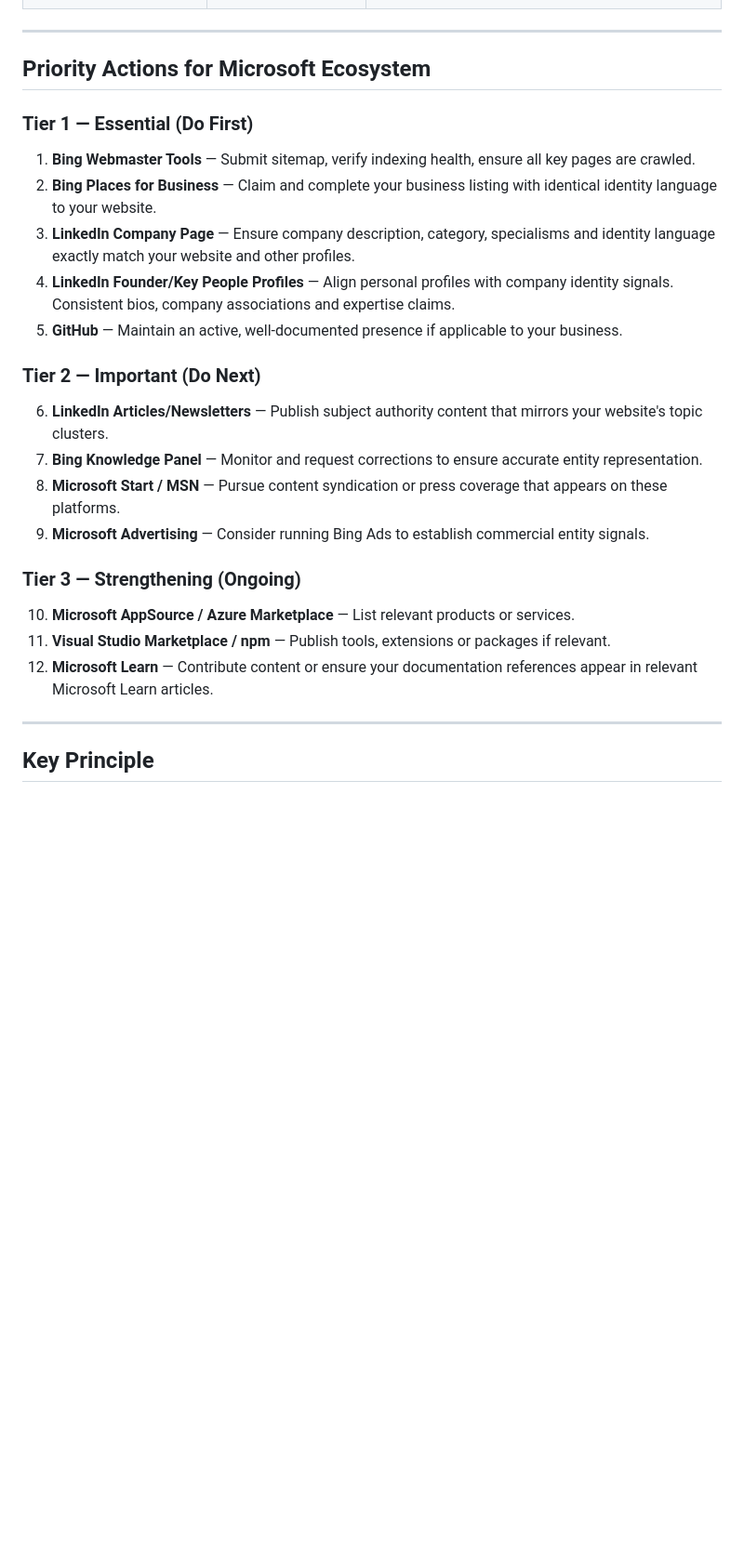
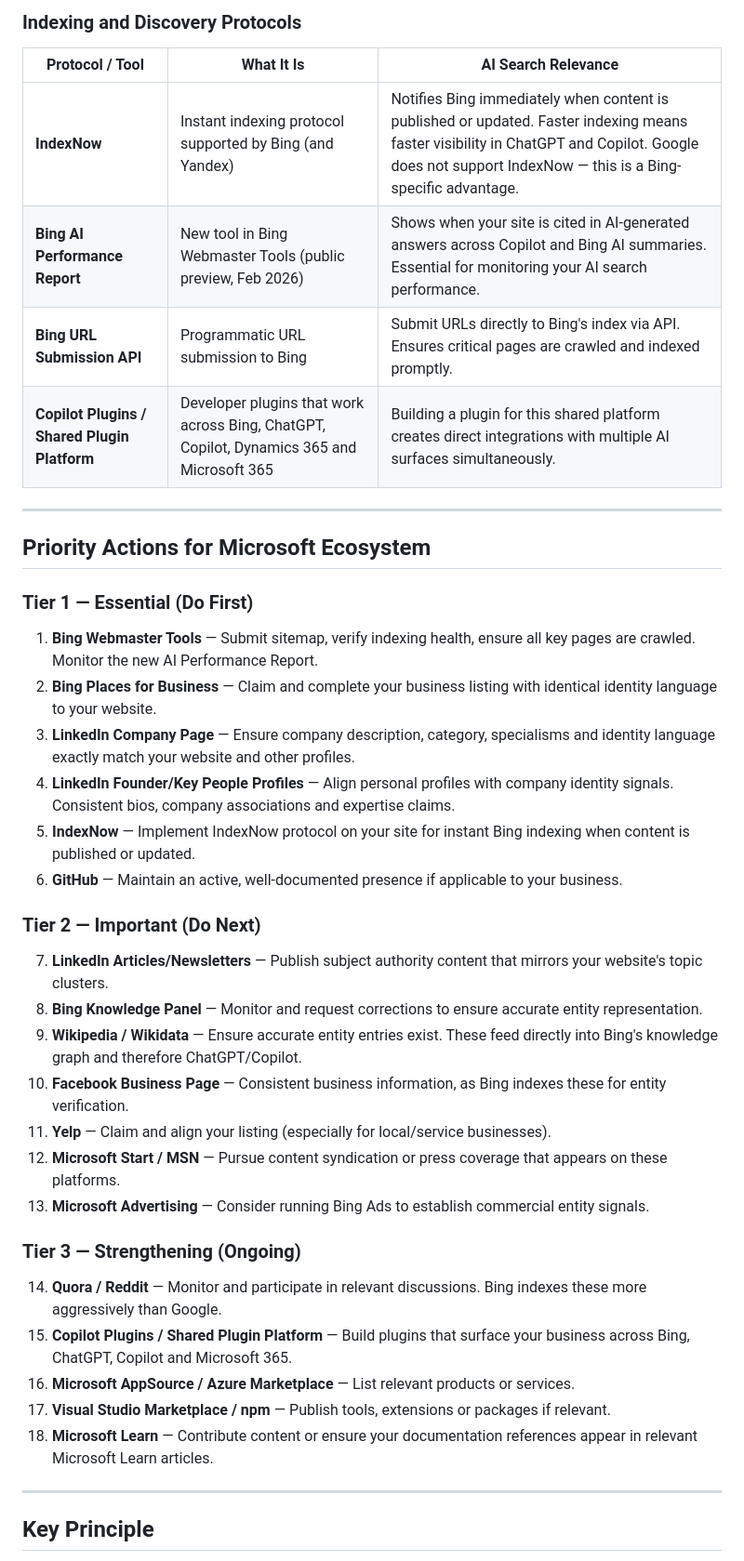
Before and after one commit to AdamParkerRank4AI/ai-search-framework, a Markdown page: Microsoft_Ecosystem_Play.md, the part around one of its changes. Shown at 93% size. GitHub-like rendering; blank space fills up the shorter version.

```diff
--- a/Microsoft_Ecosystem_Play.md
+++ b/Microsoft_Ecosystem_Play.md
@@ -71,27 +95,42 @@ ChatGPT and Microsoft Copilot both draw from Bing's index and weight Microsoft-o
+### Indexing and Discovery Protocols
+
+| Protocol / Tool | What It Is | AI Search Relevance |
+|----------------|-----------|---------------------|
+| **IndexNow** | Instant indexing protocol supported by Bing (and Yandex) | Notifies Bing immediately when content is published or updated. Faster indexing means faster visibility in ChatGPT and Copilot. Google does not support IndexNow — this is a Bing-specific advantage. |
+| **Bing AI Performance Report** | New tool in Bing Webmaster Tools (public preview, Feb 2026) | Shows when your site is cited in AI-generated answers across Copilot and Bing AI summaries. Essential for monitoring your AI search performance. |
+| **Bing URL Submission API** | Programmatic URL submission to Bing | Submit URLs directly to Bing's index via API. Ensures critical pages are crawled and indexed promptly. |
+| **Copilot Plugins / Shared Plugin Platform** | Developer plugins that work across Bing, ChatGPT, Copilot, Dynamics 365 and Microsoft 365 | Building a plugin for this shared platform creates direct integrations with multiple AI surfaces simultaneously. |
+
 ---
 
 ## Priority Actions for Microsoft Ecosystem
 
 ### Tier 1 — Essential (Do First)
 
-1. **Bing Webmaster Tools** — Submit sitemap, verify indexing health, ensure all key pages are crawled.
+1. **Bing Webmaster Tools** — Submit sitemap, verify indexing health, ensure all key pages are crawled. Monitor the new AI Performance Report.
 2. **Bing Places for Business** — Claim and complete your business listing with identical identity language to your website.
 3. **LinkedIn Company Page** — Ensure company description, category, specialisms and identity language exactly match your website and other profiles.
 4. **LinkedIn Founder/Key People Profiles** — Align personal profiles with company identity signals. Consistent bios, company associations and expertise claims.
-5. **GitHub** — Maintain an active, well-documented presence if applicable to your business.
+5. **IndexNow** — Implement IndexNow protocol on your site for instant Bing indexing when content is published or updated.
+6. **GitHub** — Maintain an active, well-documented presence if applicable to your business.
 
 ### Tier 2 — Important (Do Next)
 
-6. **LinkedIn Articles/Newsletters** — Publish subject authority content that mirrors your website's topic clusters.
-7. **Bing Knowledge Panel** — Monitor and request corrections to ensure accurate entity representation.
-8. **Microsoft Start / MSN** — Pursue content syndication or press coverage that appears on these platforms.
-9. **Microsoft Advertising** — Consider running Bing Ads to establish commercial entity signals.
+7. **LinkedIn Articles/Newsletters** — Publish subject authority content that mirrors your website's topic clusters.
+8. **Bing Knowledge Panel** — Monitor and request corrections to ensure accurate entity representation.
+9. **Wikipedia / Wikidata** — Ensure accurate entity entries exist. These feed directly into Bing's knowledge graph and therefore ChatGPT/Copilot.
+10. **Facebook Business Page** — Consistent business information, as Bing indexes these for entity verification.
+11. **Yelp** — Claim and align your listing (especially for local/service businesses).
+12. **Microsoft Start / MSN** — Pursue content syndication or press coverage that appears on these platforms.
+13. **Microsoft Advertising** — Consider running Bing Ads to establish commercial entity signals.
 
 ### Tier 3 — Strengthening (Ongoing)
 
-10. **Microsoft AppSource / Azure Marketplace** — List relevant products or services.
-11. **Visual Studio Marketplace / npm** — Publish tools, extensions or packages if relevant.
-12. **Microsoft Learn** — Contribute content or ensure your documentation references appear in relevant Microsoft Learn articles.
+14. **Quora / Reddit** — Monitor and participate in relevant discussions. Bing indexes these more aggressively than Google.
+15. **Copilot Plugins / Shared Plugin Platform** — Build plugins that surface your business across Bing, ChatGPT, Copilot and Microsoft 365.
+16. **Microsoft AppSource / Azure Marketplace** — List relevant products or services.
+17. **Visual Studio Marketplace / npm** — Publish tools, extensions or packages if relevant.
+18. **Microsoft Learn** — Contribute content or ensure your documentation references appear in relevant Microsoft Learn articles.
 
 ---
 
```
Also changed, not shown: other parts of Microsoft_Ecosystem_Play.md (+29 -5 lines).
